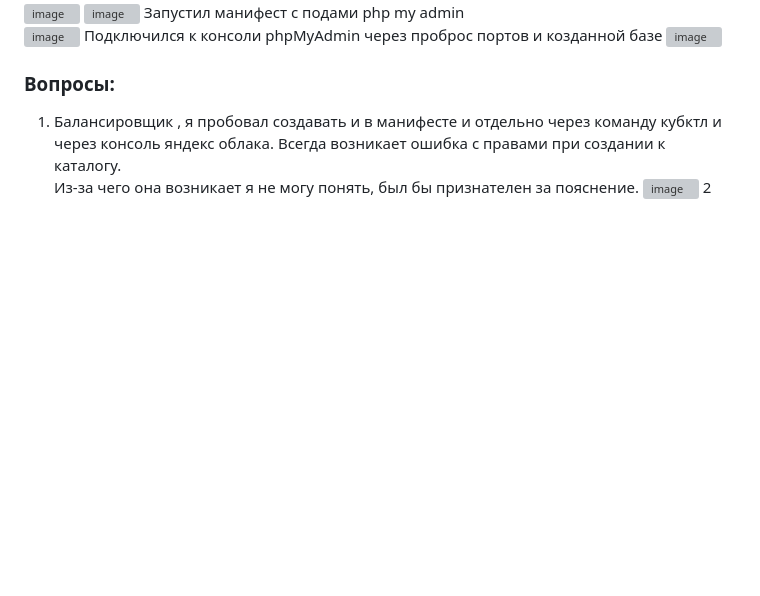
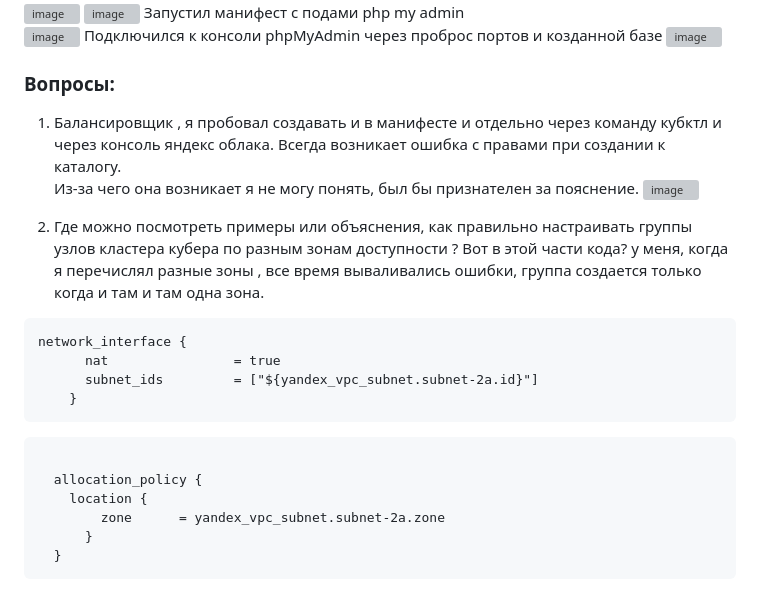
Before and after one commit to SSergeyA/devops-netology, a Markdown page: Kubernetes/23/README.md, the part around the change. GitHub-like rendering; blank space fills up the shorter version; grey boxes are pictures that could not be loaded.

````diff
--- a/Kubernetes/23/README.md
+++ b/Kubernetes/23/README.md
@@ -37,7 +37,24 @@
 Подключился к консоли phpMyAdmin через проброс портов и козданной базе
 ![image](https://user-images.githubusercontent.com/93119897/221965099-c04b910b-1304-40ff-bdef-32f9b9d1feea.png)
 ### Вопросы:
+
 1) Балансировщик , я пробовал создавать и в манифесте и отдельно через команду кубктл и через консоль яндекс облака. Всегда возникает ошибка с правами при создании к каталогу.
 Из-за чего она возникает я не могу понять, был бы признателен за пояснение.
 ![image](https://user-images.githubusercontent.com/93119897/221965756-6d0638b8-f5d4-4a99-bc2f-80908270a50c.png)
-2
+
+2) Где можно посмотреть примеры или объяснения, как правильно настраивать группы узлов кластера кубера по разным зонам доступности ?
+Вот в этой части кода? у меня, когда я перечислял разные зоны , все время вываливались ошибки, группа создается только когда и там и там одна зона.
+```
+network_interface {
+      nat                = true
+      subnet_ids         = ["${yandex_vpc_subnet.subnet-2a.id}"]
+    }
+```
+```
+
+  allocation_policy {
+    location {
+        zone      = yandex_vpc_subnet.subnet-2a.zone
+      }
+  }
+```
````
